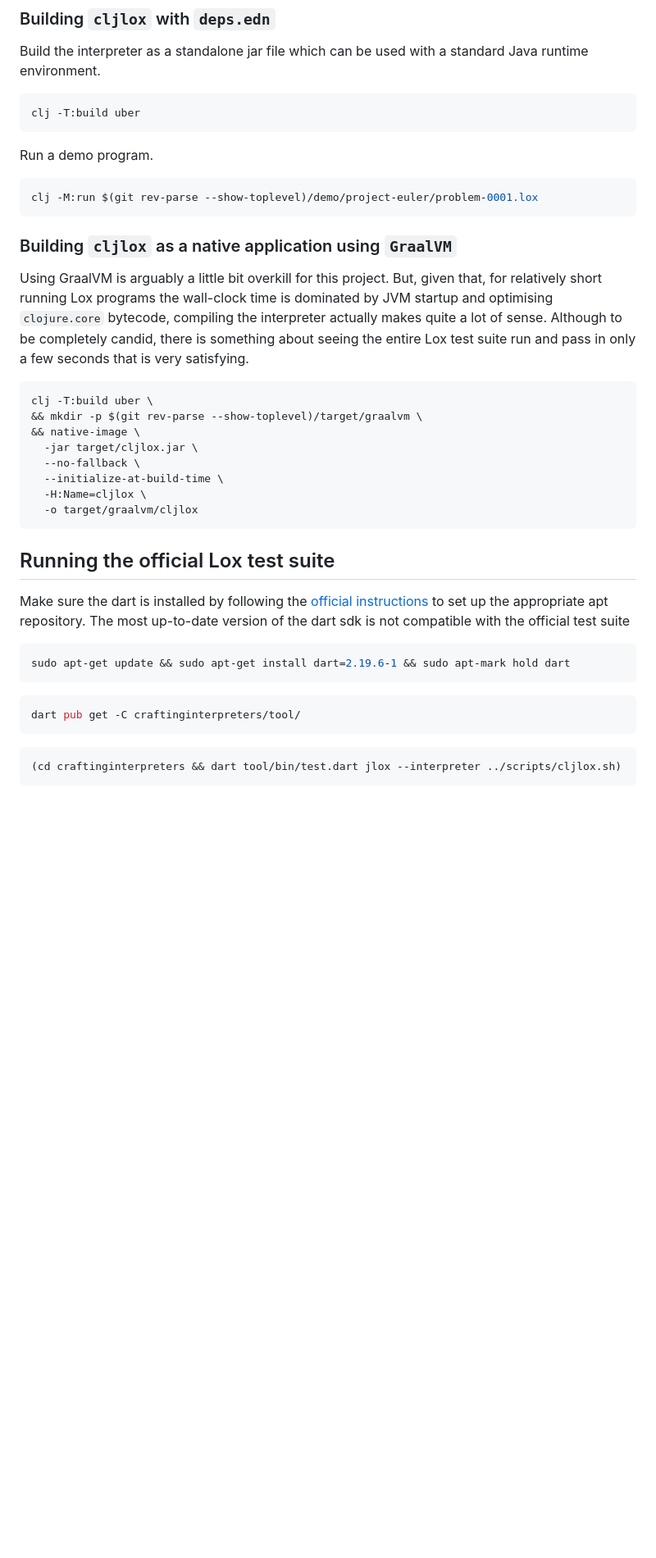
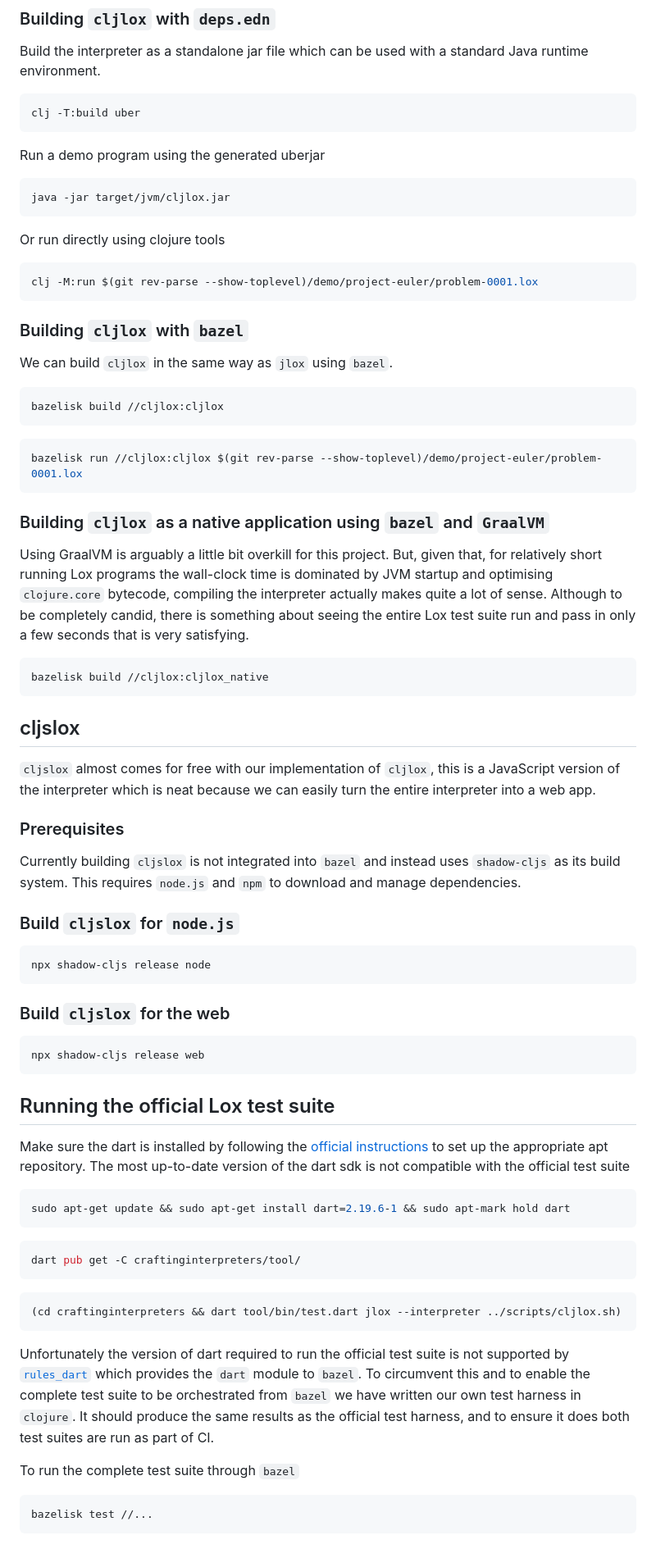
Before and after one commit to lcarpino/lox, a Markdown page: README.md, the part around one of its changes. Shown at 82% size. Drawn GitHub-style; blank space fills up the shorter version.

Commit message:
Update readme to reflect interpreter changes (#9)
### Summary

Update the readme to reflect how `bazel` is used to build `cljlox` and `shadow-cljs` is used to builld `cljslox`.

````diff
--- a/README.md
+++ b/README.md
@@ -93,13 +102,31 @@ Build the interpreter as a standalone jar file which can be used with a standard
 clj -T:build uber
 ```
 
-Run a demo program.
+Run a demo program using the generated uberjar
+
+```bash
+java -jar target/jvm/cljlox.jar
+```
+
+Or run directly using clojure tools
 
 ```bash
 clj -M:run $(git rev-parse --show-toplevel)/demo/project-euler/problem-0001.lox
 ```
 
-### Building `cljlox` as a native application using `GraalVM`
+### Building `cljlox` with `bazel`
+
+We can build `cljlox` in the same way as `jlox` using `bazel`.
+
+```bash
+bazelisk build //cljlox:cljlox
+```
+
+```bash
+bazelisk run //cljlox:cljlox $(git rev-parse --show-toplevel)/demo/project-euler/problem-0001.lox
+```
+
+### Building `cljlox` as a native application using `bazel` and `GraalVM`
 
 Using GraalVM is arguably a little bit overkill for this project. But, given that, for relatively short running Lox
  programs the wall-clock time is dominated by JVM startup and optimising `clojure.core` bytecode, compiling the
@@ -107,14 +134,29 @@ Using GraalVM is arguably a little bit overkill for this project. But, given tha
  entire Lox test suite run and pass in only a few seconds that is very satisfying.
 
 ```bash
-clj -T:build uber \
-&& mkdir -p $(git rev-parse --show-toplevel)/target/graalvm \
-&& native-image \
-  -jar target/cljlox.jar \
-  --no-fallback \
-  --initialize-at-build-time \
-  -H:Name=cljlox \
-  -o target/graalvm/cljlox
+bazelisk build //cljlox:cljlox_native
+```
+
+## cljslox
+
+`cljslox` almost comes for free with our implementation of `cljlox`, this is a JavaScript version of the interpreter
+which is neat because we can easily turn the entire interpreter into a web app.
+
+### Prerequisites
+
+Currently building `cljslox` is not integrated into `bazel` and instead uses `shadow-cljs` as its build system. This
+requires `node.js` and `npm` to download and manage dependencies.
+
+### Build `cljslox` for `node.js`
+
+```bash
+npx shadow-cljs release node
+```
+
+### Build `cljslox` for the web
+
+```bash
+npx shadow-cljs release web
 ```
 
 ## Running the official Lox test suite
@@ -134,3 +176,14 @@ dart pub get -C craftinginterpreters/tool/
 ```bash
 (cd craftinginterpreters && dart tool/bin/test.dart jlox --interpreter ../scripts/cljlox.sh)
 ```
+
+Unfortunately the version of dart required to run the official test suite is not supported by
+[`rules_dart`](https://github.com/aran/rules_dart) which provides the `dart` module to `bazel`. To circumvent this and
+to enable the complete test suite to be orchestrated from `bazel` we have written our own test harness in `clojure`. It
+should produce the same results as the official test harness, and to ensure it does both test suites are run as part of
+CI.
+
+To run the complete test suite through `bazel`
+```bash
+bazelisk test //...
+```
````
Also changed, not shown: other parts of README.md (+26 -17 lines).
